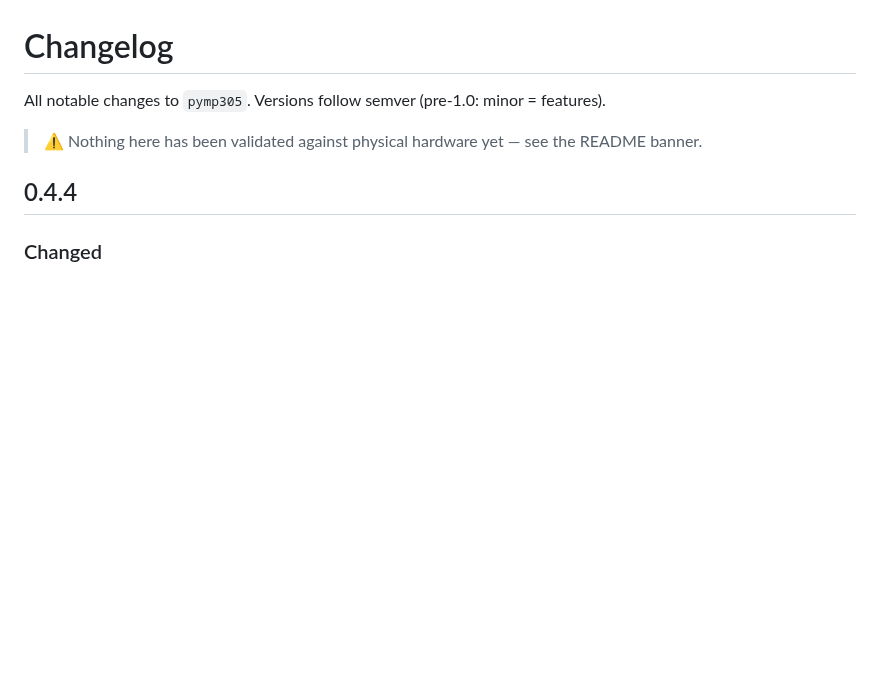
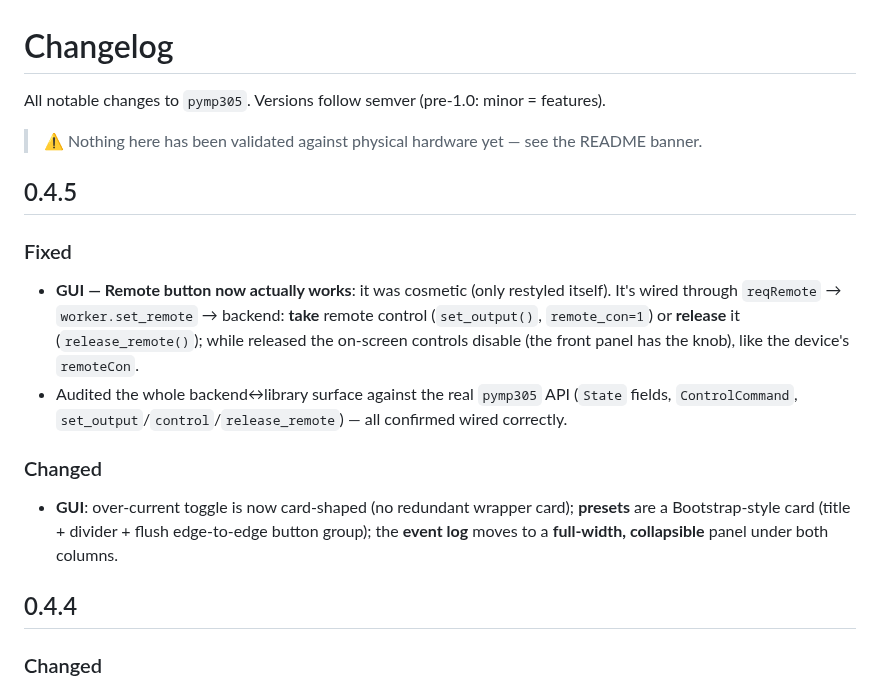
Before and after one commit to nemanjan00/pymp305, a Markdown page: CHANGELOG.md, the part around the change. Drawn GitHub-style; blank space fills up the shorter version.

```diff
--- a/CHANGELOG.md
+++ b/CHANGELOG.md
@@ -3,6 +3,21 @@
 All notable changes to `pymp305`. Versions follow semver (pre-1.0: minor = features).
 
 > ⚠️ Nothing here has been validated against physical hardware yet — see the README banner.
+
+## 0.4.5
+
+### Fixed
+- **GUI — Remote button now actually works**: it was cosmetic (only restyled itself). It's
+  wired through `reqRemote` → `worker.set_remote` → backend: **take** remote control
+  (`set_output()`, `remote_con=1`) or **release** it (`release_remote()`); while released the
+  on-screen controls disable (the front panel has the knob), like the device's `remoteCon`.
+- Audited the whole backend↔library surface against the real `pymp305` API (`State` fields,
+  `ControlCommand`, `set_output`/`control`/`release_remote`) — all confirmed wired correctly.
+
+### Changed
+- **GUI**: over-current toggle is now card-shaped (no redundant wrapper card); **presets** are
+  a Bootstrap-style card (title + divider + flush edge-to-edge button group); the **event log**
+  moves to a **full-width, collapsible** panel under both columns.
 
 ## 0.4.4
 
```
Also changed, not shown: gui/README.md (+9 -4 lines), gui/dashboard.png, 5 other files.
